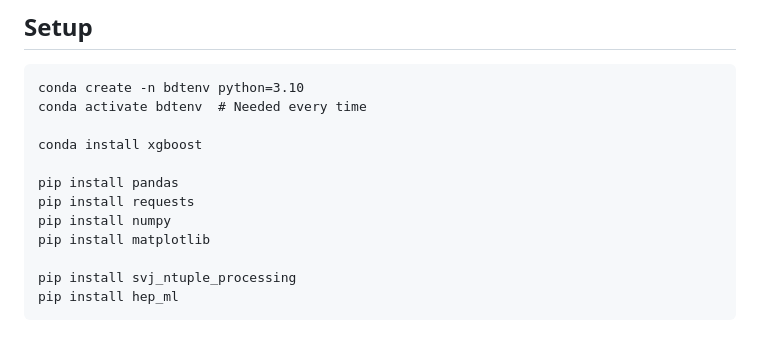
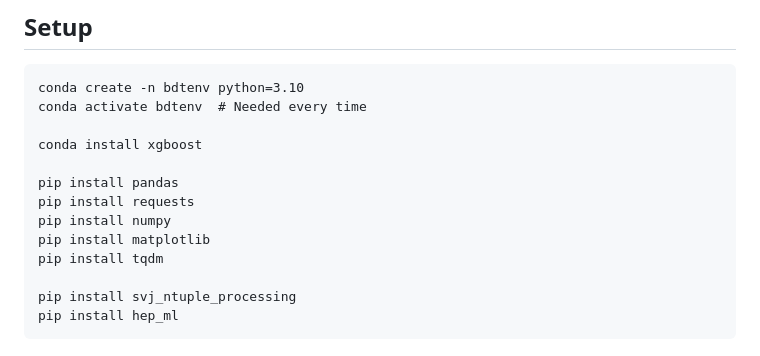
Before and after one commit to yimuchen/svj_uboost, a Markdown page: README.md, the part around the change. GitHub-like rendering.

Commit message:
missing dependency

```diff
--- a/README.md
+++ b/README.md
@@ -16,6 +16,7 @@ pip install pandas
 pip install requests
 pip install numpy
 pip install matplotlib
+pip install tqdm
 
 pip install svj_ntuple_processing
 pip install hep_ml
```
